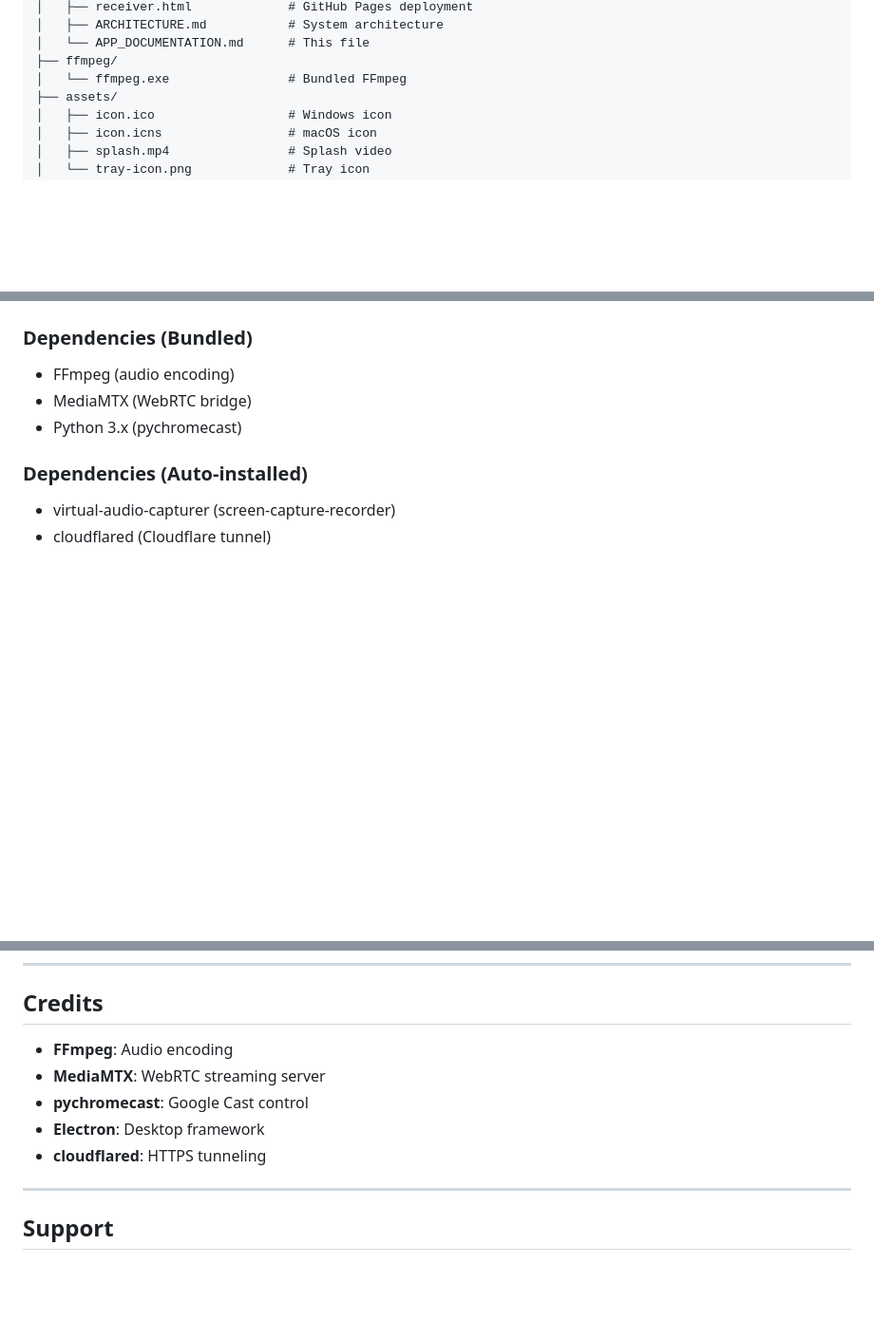
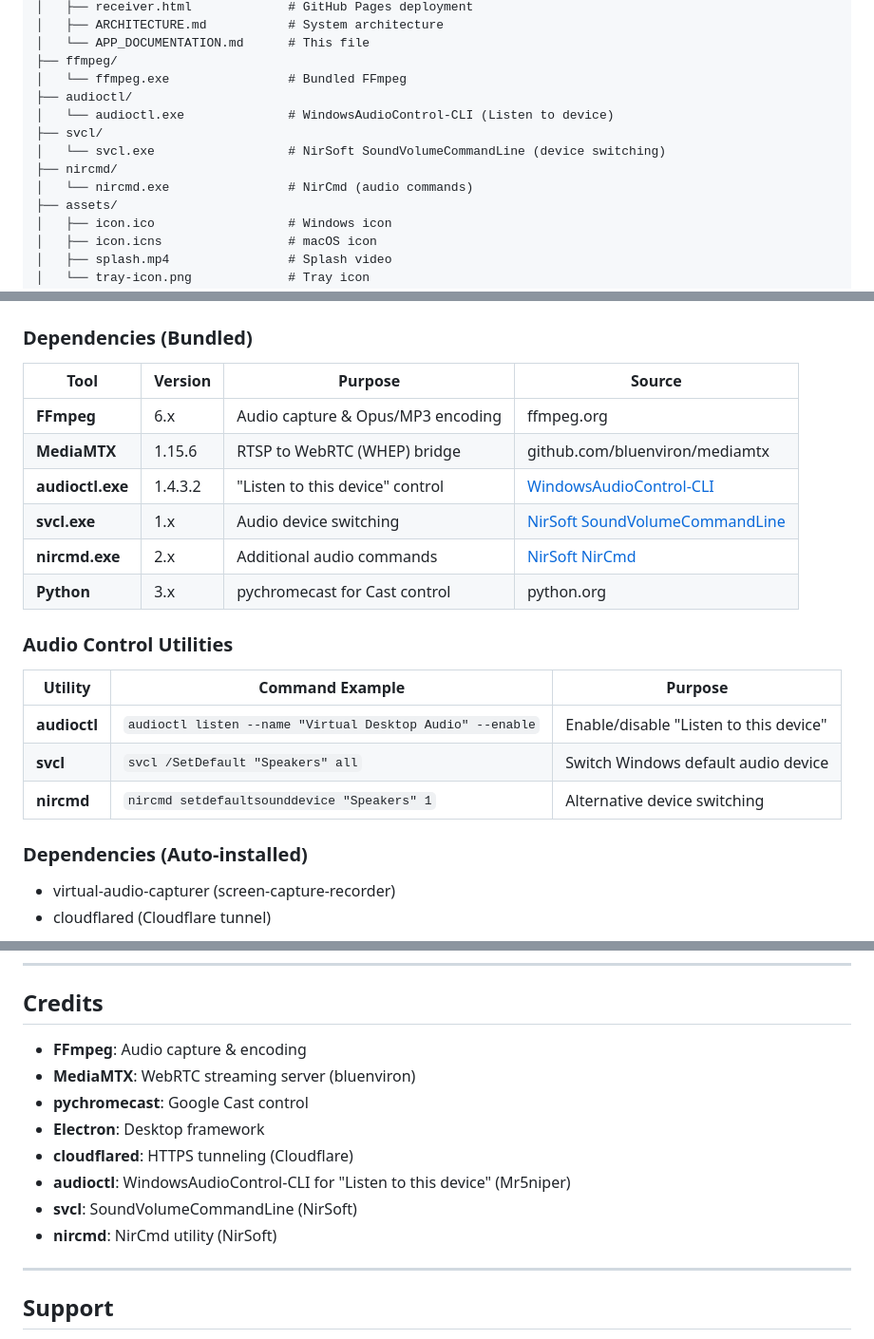
Before and after one commit to Kepners/pcnestspeaker, a Markdown page: docs/APP_DOCUMENTATION.md, 3 parts joined by grey strips. Shown at 95% size. GitHub-like rendering; blank space fills up the shorter version.

Commit message:
📝 docs: Add audioctl, svcl, nircmd to dependency documentation
Updated APP_DOCUMENTATION.md:
- Added audio control utilities to file structure
- Created dependencies table with versions and sources
- Added Audio Control Utilities section with command examples
- Updated Credits section

Co-Authored-By: Claude Opus 4.5 <noreply@anthropic.com>

```diff
--- a/docs/APP_DOCUMENTATION.md
+++ b/docs/APP_DOCUMENTATION.md
@@ -162,6 +162,12 @@ pcnestspeaker/
 │   └── APP_DOCUMENTATION.md      # This file
 ├── ffmpeg/
 │   └── ffmpeg.exe                # Bundled FFmpeg
+├── audioctl/
+│   └── audioctl.exe              # WindowsAudioControl-CLI (Listen to device)
+├── svcl/
+│   └── svcl.exe                  # NirSoft SoundVolumeCommandLine (device switching)
+├── nircmd/
+│   └── nircmd.exe                # NirCmd (audio commands)
 ├── assets/
 │   ├── icon.ico                  # Windows icon
 │   ├── icon.icns                 # macOS icon
@@ -368,9 +374,22 @@ Works on ALL Google Cast devices including:
 
 ### Dependencies (Bundled)
 
-- FFmpeg (audio encoding)
-- MediaMTX (WebRTC bridge)
-- Python 3.x (pychromecast)
+| Tool | Version | Purpose | Source |
+|------|---------|---------|--------|
+| **FFmpeg** | 6.x | Audio capture & Opus/MP3 encoding | ffmpeg.org |
+| **MediaMTX** | 1.15.6 | RTSP to WebRTC (WHEP) bridge | github.com/bluenviron/mediamtx |
+| **audioctl.exe** | 1.4.3.2 | "Listen to this device" control | [WindowsAudioControl-CLI](https://github.com/Mr5niper/WindowsAudioControl-CLI-wGUI) |
+| **svcl.exe** | 1.x | Audio device switching | [NirSoft SoundVolumeCommandLine](https://www.nirsoft.net/utils/sound_volume_command_line.html) |
+| **nircmd.exe** | 2.x | Additional audio commands | [NirSoft NirCmd](https://www.nirsoft.net/utils/nircmd.html) |
+| **Python** | 3.x | pychromecast for Cast control | python.org |
+
+### Audio Control Utilities
+
+| Utility | Command Example | Purpose |
+|---------|-----------------|---------|
+| **audioctl** | `audioctl listen --name "Virtual Desktop Audio" --enable` | Enable/disable "Listen to this device" |
+| **svcl** | `svcl /SetDefault "Speakers" all` | Switch Windows default audio device |
+| **nircmd** | `nircmd setdefaultsounddevice "Speakers" 1` | Alternative device switching |
 
 ### Dependencies (Auto-installed)
 
@@ -414,11 +433,14 @@ Works on ALL Google Cast devices including:
 
 ## Credits
 
-- **FFmpeg**: Audio encoding
-- **MediaMTX**: WebRTC streaming server
+- **FFmpeg**: Audio capture & encoding
+- **MediaMTX**: WebRTC streaming server (bluenviron)
 - **pychromecast**: Google Cast control
 - **Electron**: Desktop framework
-- **cloudflared**: HTTPS tunneling
+- **cloudflared**: HTTPS tunneling (Cloudflare)
+- **audioctl**: WindowsAudioControl-CLI for "Listen to this device" (Mr5niper)
+- **svcl**: SoundVolumeCommandLine (NirSoft)
+- **nircmd**: NirCmd utility (NirSoft)
 
 ---
 
```
Also changed, not shown: other parts of docs/APP_DOCUMENTATION.md (+1 -1 lines).
